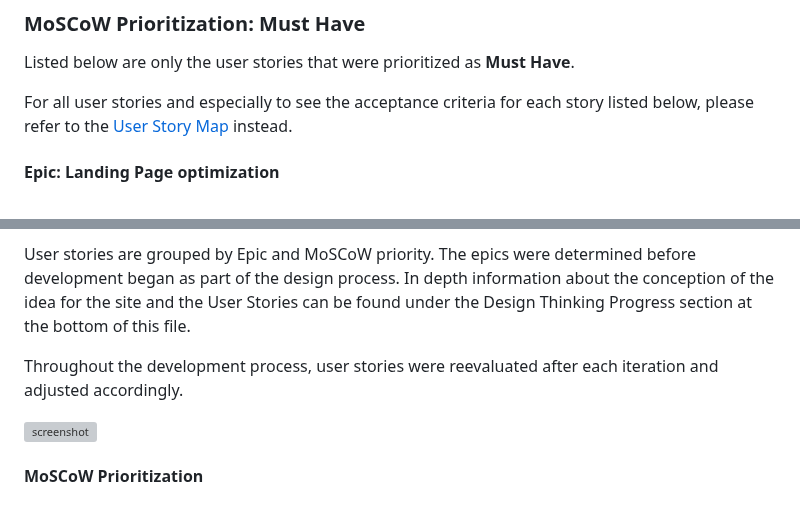
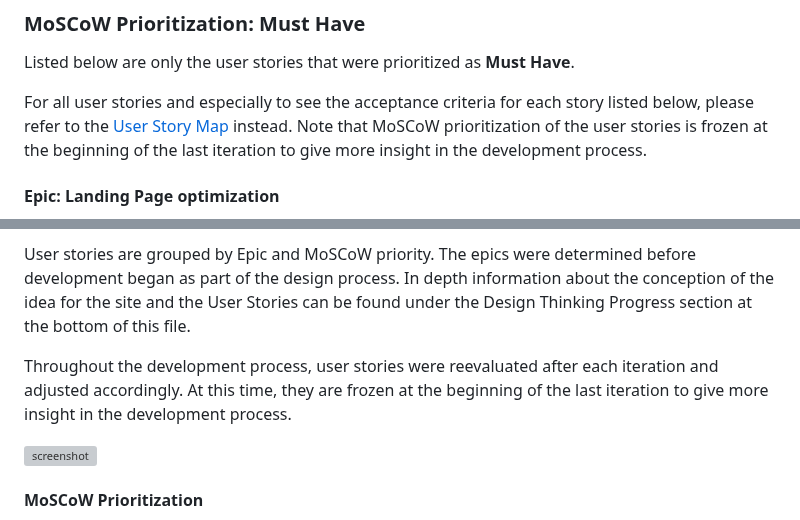
Before and after one commit to benschaf/waste-schedule, a Markdown page: README.md, 2 parts joined by grey strips. Drawn GitHub-style; grey boxes are pictures that could not be loaded.

Commit message:
doc: explain MoSCoW prioritization and iterations

```diff
--- a/README.md
+++ b/README.md
@@ -87,7 +87,7 @@ Check out the [User Story Map](https://github.com/users/benschaf/projects/9/view
 ### MoSCoW Prioritization: Must Have
 Listed below are only the user stories that were prioritized as **Must Have**.
 
-For all user stories and especially to see the acceptance criteria for each story listed below, please refer to the [User Story Map](https://github.com/users/benschaf/projects/9/views/2) instead.
+For all user stories and especially to see the acceptance criteria for each story listed below, please refer to the [User Story Map](https://github.com/users/benschaf/projects/9/views/2) instead. Note that MoSCoW prioritization of the user stories is frozen at the beginning of the last iteration to give more insight in the development process.
 
 #### Epic: Landing Page optimization
 
@@ -396,7 +396,7 @@ Through it, a user story map was created, and issues were managed in an Agile wa
 
 User stories are grouped by Epic and MoSCoW priority. The epics were determined before development began as part of the design process. In depth information about the conception of the idea for the site and the User Stories can be found under the Design Thinking Progress section at the bottom of this file.
 
-Throughout the development process, user stories were reevaluated after each iteration and adjusted accordingly.
+Throughout the development process, user stories were reevaluated after each iteration and adjusted accordingly. At this time, they are frozen at the beginning of the last iteration to give more insight in the development process.
 
 ![screenshot](documentation/user-story-map.png)
 
```
